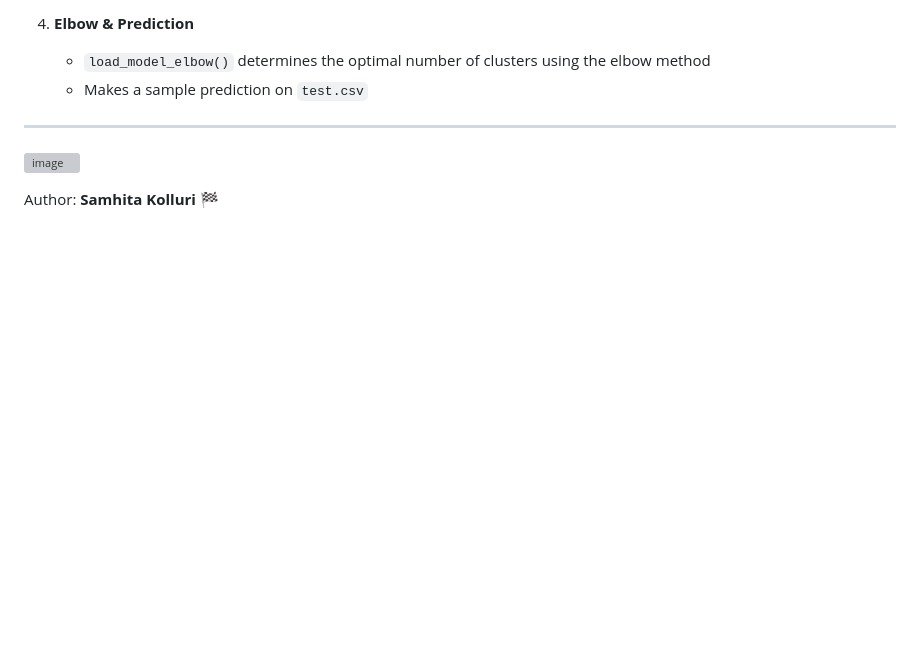
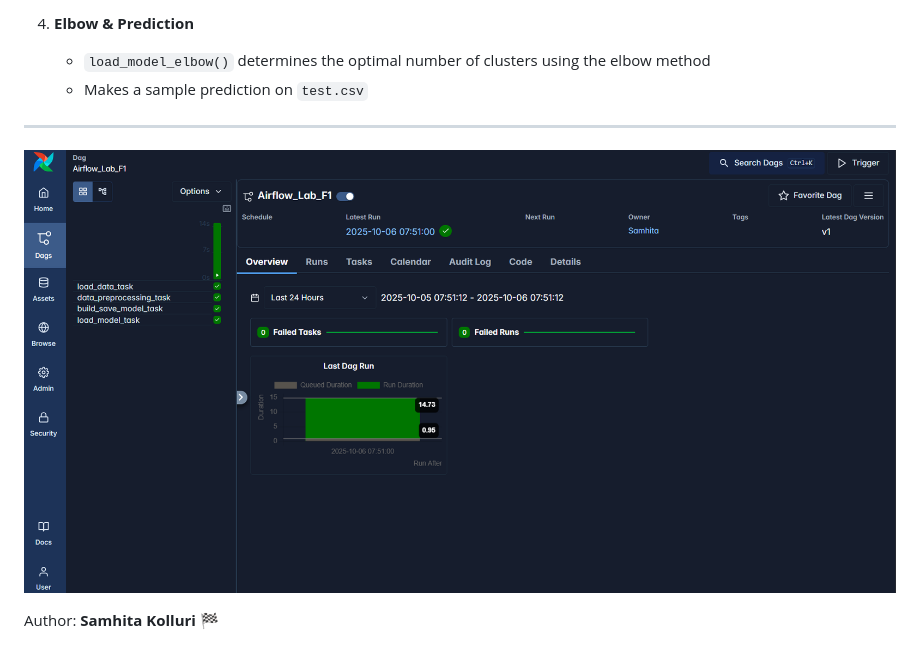
Before and after one commit to Samhita-kolluri/mlops-labs, a Markdown page: lab-2/Lab_1/README.md, the part around the change. Drawn GitHub-style; blank space fills up the shorter version; grey boxes are pictures that could not be loaded.

```diff
--- a/lab-2/Lab_1/README.md
+++ b/lab-2/Lab_1/README.md
@@ -118,6 +118,6 @@ docker-compose run airflow-cli dags trigger Airflow_Lab1
 
 ---
 
-![image](..\assets\2-flow.png)
+![image](../assets/2-flow.png)
 
 Author: **Samhita Kolluri** 🏁
```
